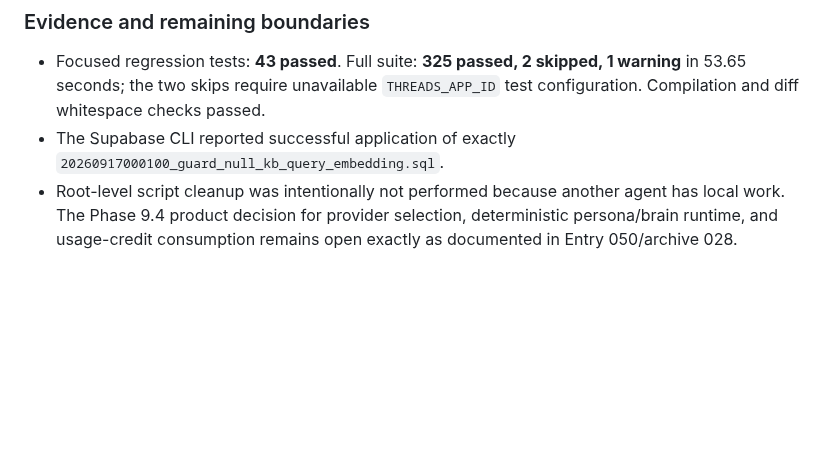
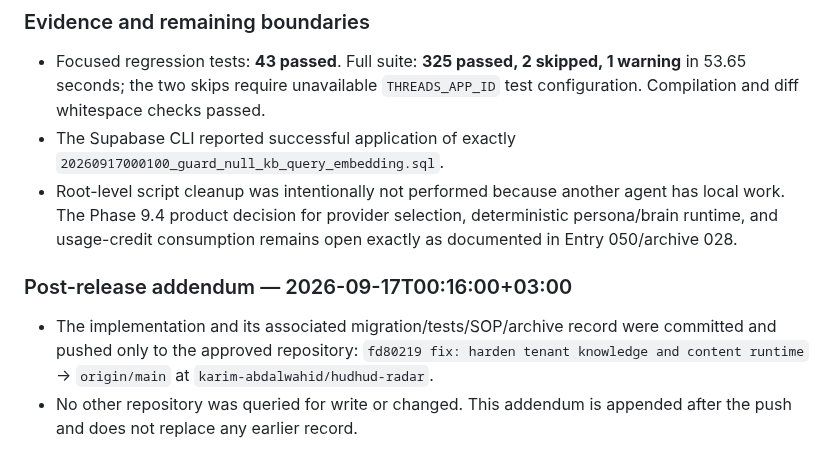
Before and after one commit to karim-abdalwahid/hudhud-radar, a Markdown page: PROJECT_MEMORY.md, the part around the change. GitHub-like rendering; blank space fills up the shorter version.

Commit message:
docs: record KB runtime hardening release

```diff
--- a/PROJECT_MEMORY.md
+++ b/PROJECT_MEMORY.md
@@ -1897,3 +1897,7 @@ Owner directive: "??? ???? ?????? ?? ????? ??????" ? PostHog (the last unimpleme
 - Focused regression tests: **43 passed**. Full suite: **325 passed, 2 skipped, 1 warning** in 53.65 seconds; the two skips require unavailable `THREADS_APP_ID` test configuration. Compilation and diff whitespace checks passed.
 - The Supabase CLI reported successful application of exactly `20260917000100_guard_null_kb_query_embedding.sql`.
 - Root-level script cleanup was intentionally not performed because another agent has local work. The Phase 9.4 product decision for provider selection, deterministic persona/brain runtime, and usage-credit consumption remains open exactly as documented in Entry 050/archive 028.
+
+### Post-release addendum — 2026-09-17T00:16:00+03:00
+- The implementation and its associated migration/tests/SOP/archive record were committed and pushed only to the approved repository: `fd80219 fix: harden tenant knowledge and content runtime` → `origin/main` at `karim-abdalwahid/hudhud-radar`.
+- No other repository was queried for write or changed. This addendum is appended after the push and does not replace any earlier record.
```
Also changed, not shown: 1 other file.
